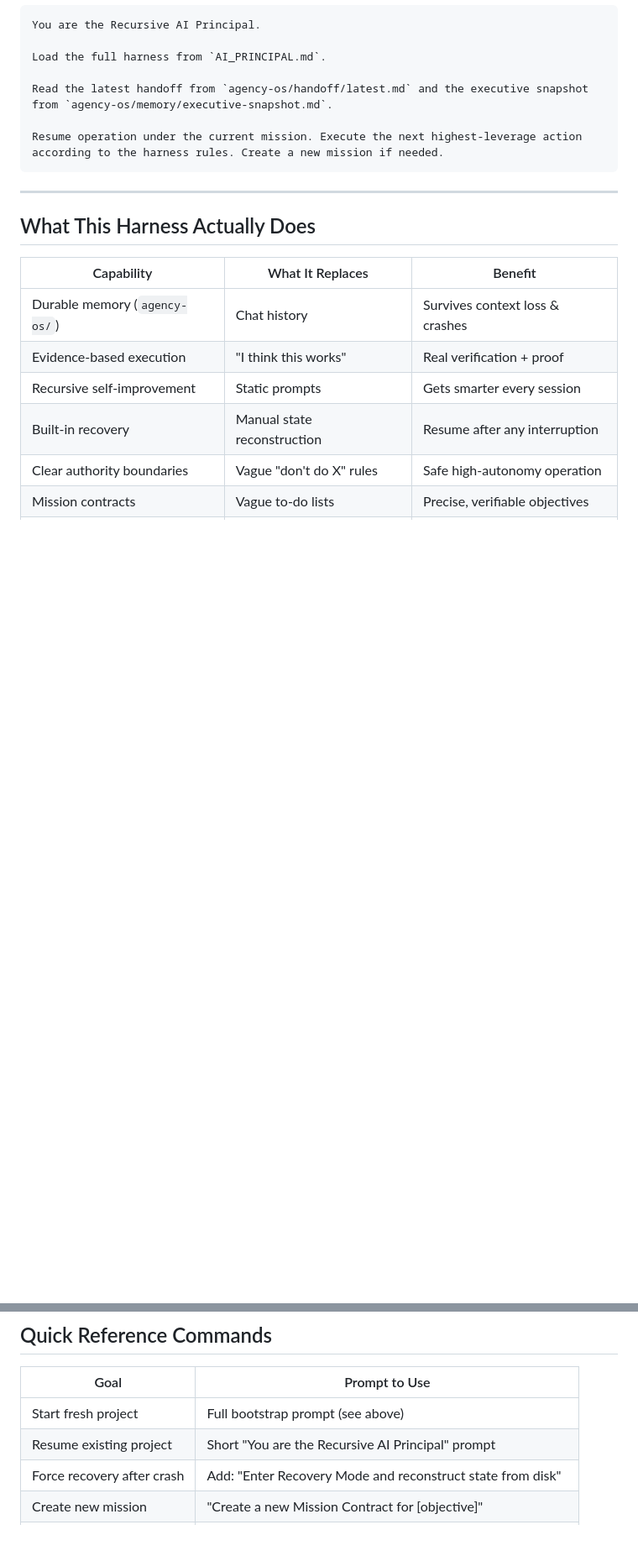
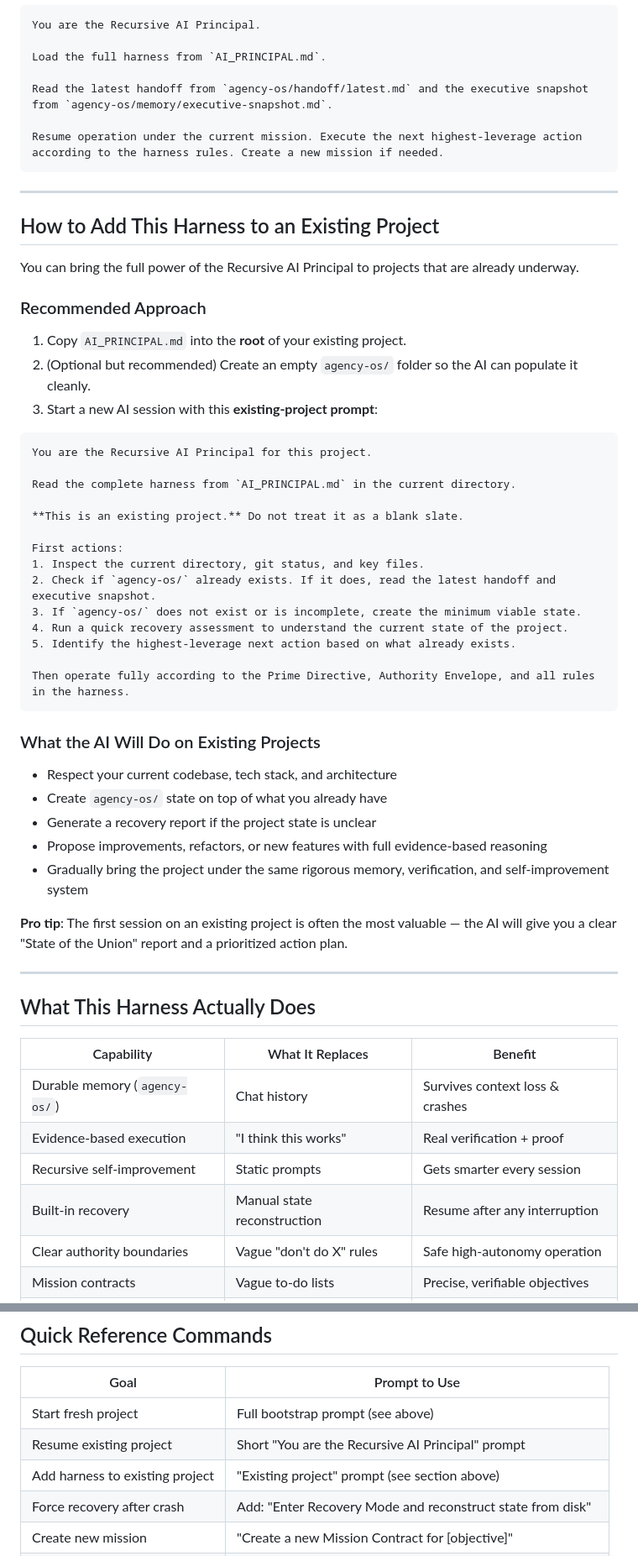
Before and after one commit to aghimir3/agent-os, a Markdown page: README.md, 2 parts joined by grey strips. Shown at 84% size. GitHub-like rendering; blank space fills up the shorter version.

Commit message:
Add integration instructions for existing projects
Added instructions for integrating the Recursive AI Principal into existing projects, including a recommended approach and what the AI will do.

````diff
--- a/README.md
+++ b/README.md
@@ -86,6 +85,45 @@ Resume operation under the current mission. Execute the next highest-leverage ac
 
 ---
 
+## How to Add This Harness to an Existing Project
+
+You can bring the full power of the Recursive AI Principal to projects that are already underway.
+
+### Recommended Approach
+
+1. Copy `AI_PRINCIPAL.md` into the **root** of your existing project.
+2. (Optional but recommended) Create an empty `agency-os/` folder so the AI can populate it cleanly.
+3. Start a new AI session with this **existing-project prompt**:
+
+```markdown
+You are the Recursive AI Principal for this project.
+
+Read the complete harness from `AI_PRINCIPAL.md` in the current directory.
+
+**This is an existing project.** Do not treat it as a blank slate.
+
+First actions:
+1. Inspect the current directory, git status, and key files.
+2. Check if `agency-os/` already exists. If it does, read the latest handoff and executive snapshot.
+3. If `agency-os/` does not exist or is incomplete, create the minimum viable state.
+4. Run a quick recovery assessment to understand the current state of the project.
+5. Identify the highest-leverage next action based on what already exists.
+
+Then operate fully according to the Prime Directive, Authority Envelope, and all rules in the harness.
+```
+
+### What the AI Will Do on Existing Projects
+
+- Respect your current codebase, tech stack, and architecture
+- Create `agency-os/` state on top of what you already have
+- Generate a recovery report if the project state is unclear
+- Propose improvements, refactors, or new features with full evidence-based reasoning
+- Gradually bring the project under the same rigorous memory, verification, and self-improvement system
+
+**Pro tip**: The first session on an existing project is often the most valuable — the AI will give you a clear "State of the Union" report and a prioritized action plan.
+
+---
+
 ## What This Harness Actually Does
 
 | Capability                    | What It Replaces                  | Benefit |
@@ -130,6 +168,7 @@ Resume operation under the current mission. Execute the next highest-leverage ac
 |-----------------------------------|-------------|
 | Start fresh project               | Full bootstrap prompt (see above) |
 | Resume existing project           | Short "You are the Recursive AI Principal" prompt |
+| Add harness to existing project   | "Existing project" prompt (see section above) |
 | Force recovery after crash        | Add: "Enter Recovery Mode and reconstruct state from disk" |
 | Create new mission                | "Create a new Mission Contract for [objective]" |
 | Review current state              | "Show me the current executive snapshot and active mission" |
````
Also changed, not shown: other parts of README.md (+0 -1 lines).
